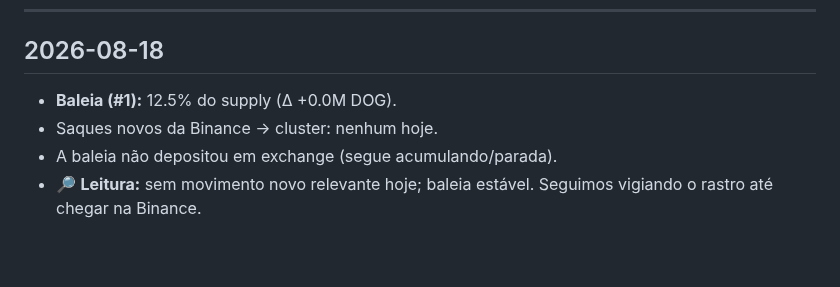
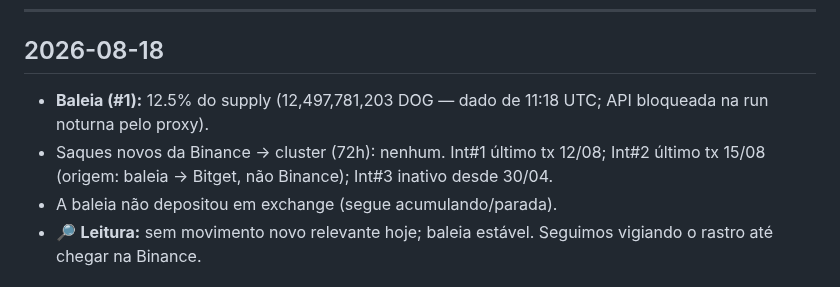
Before and after one commit to dogdamassa/dog-thesis, a Markdown page: monitor-dog.md, the part around the change. GitHub-like rendering; blank space fills up the shorter version.

Commit message:
monitor: 2026-08-18

```diff
--- a/monitor-dog.md
+++ b/monitor-dog.md
@@ -6,8 +6,8 @@ Atualizado automaticamente. Padrões suspeitos documentados; sem acusação de c
 
 ## 2026-08-18
 
-- **Baleia (#1):** 12.5% do supply (Δ +0.0M DOG).
-- Saques novos da Binance → cluster: nenhum hoje.
+- **Baleia (#1):** 12.5% do supply (12,497,781,203 DOG — dado de 11:18 UTC; API bloqueada na run noturna pelo proxy).
+- Saques novos da Binance → cluster (72h): nenhum. Int#1 último tx 12/08; Int#2 último tx 15/08 (origem: baleia → Bitget, não Binance); Int#3 inativo desde 30/04.
 - A baleia não depositou em exchange (segue acumulando/parada).
 - 🔎 **Leitura:** sem movimento novo relevante hoje; baleia estável. Seguimos vigiando o rastro até chegar na Binance.
 
```
